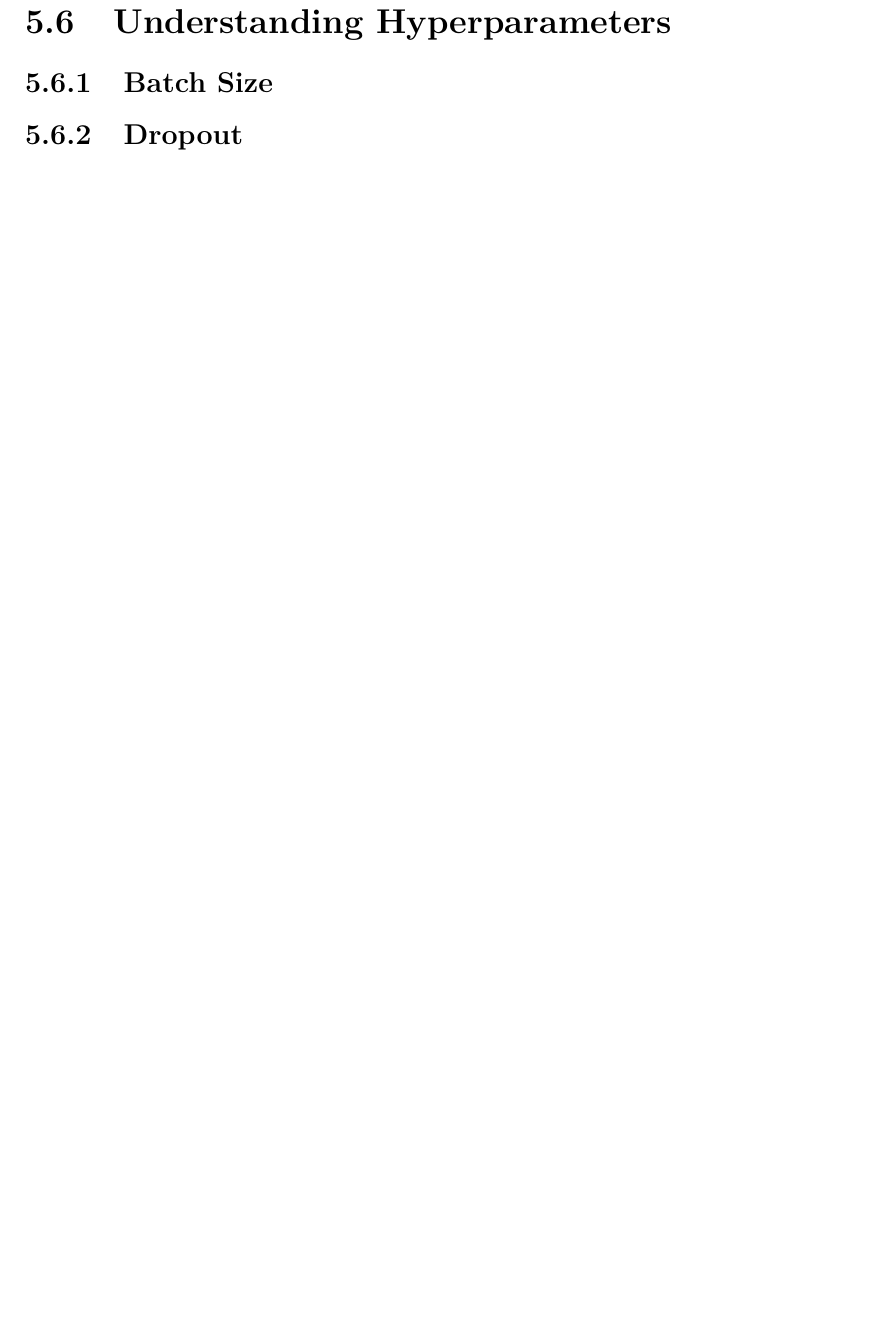
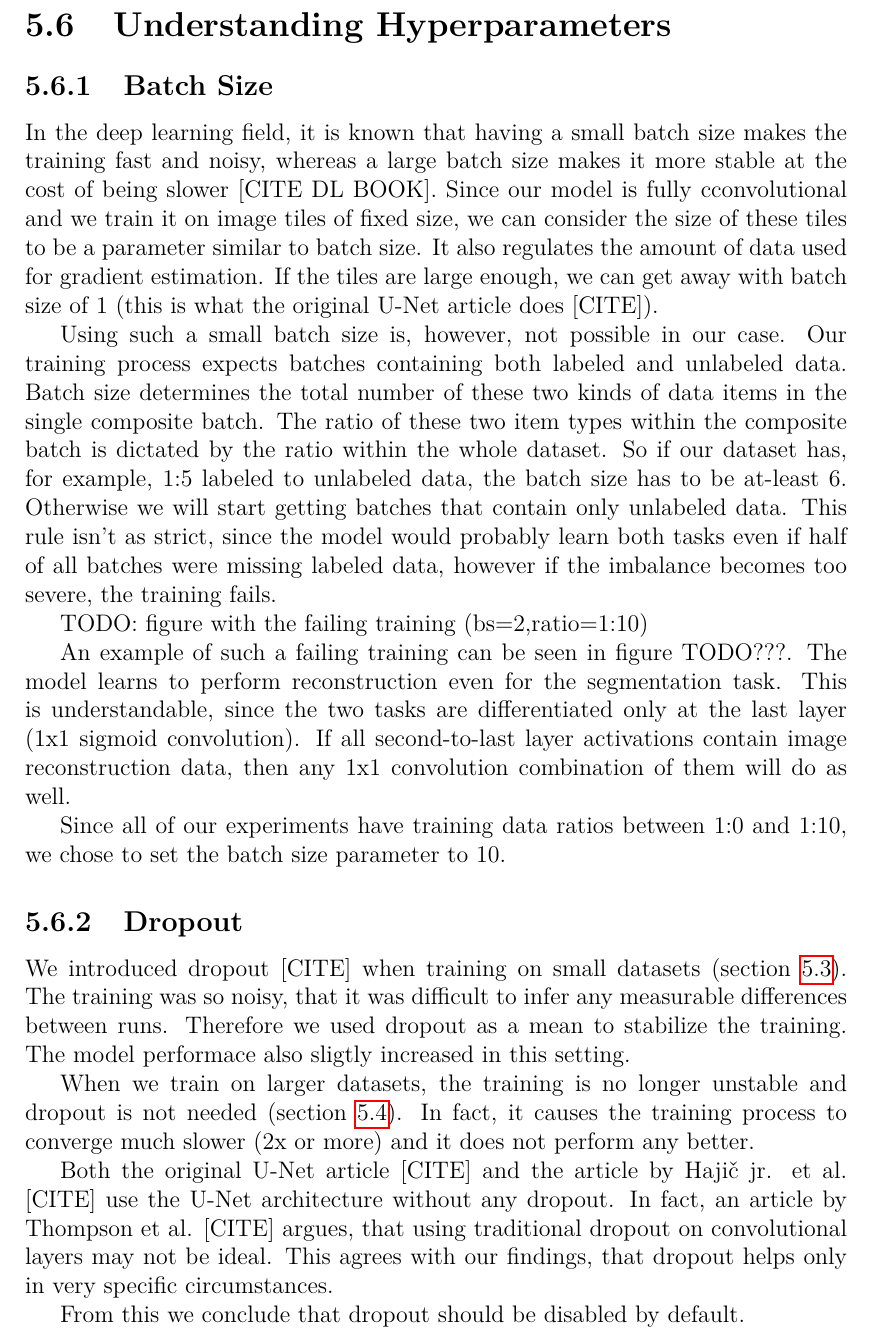
Before and after one commit to Jirka-Mayer/MasterThesis, a LaTeX thesis (text/en/thesis.tex, which reads text/en/chap_experiments_and_results.tex): part of page 17 of 23 before the commit and part of page 17 of 24 after it, cut so that both start at the same text, the shorter picture padded with empty space. Compiled offline with pdfLaTeX.

Commit message:
Batch size and dropout

```diff
--- a/text/en/chap_experiments_and_results.tex
+++ b/text/en/chap_experiments_and_results.tex
@@ -145,7 +145,28 @@ TODO: knowledge transfer experiment
 \subsection{Batch Size}
 \label{sec:BatchSize}
 
+In the deep learning field, it is known that having a small batch size makes the training fast and noisy, whereas a large batch size makes it more stable at the cost of being slower [CITE DL BOOK]. Since our model is fully cconvolutional and we train it on image tiles of fixed size, we can consider the size of these tiles to be a parameter similar to batch size. It also regulates the amount of data used for gradient estimation. If the tiles are large enough, we can get away with batch size of 1 (this is what the original U-Net article does [CITE]).
+
+Using such a small batch size is, however, not possible in our case. Our training process expects batches containing both labeled and unlabeled data. Batch size determines the total number of these two kinds of data items in the single composite batch. The ratio of these two item types within the composite batch is dictated by the ratio within the whole dataset. So if our dataset has, for example, 1:5 labeled to unlabeled data, the batch size has to be at-least 6. Otherwise we will start getting batches that contain only unlabeled data. This rule isn't as strict, since the model would probably learn both tasks even if half of all batches were missing labeled data, however if the imbalance becomes too severe, the training fails.
+
+TODO: figure with the failing training (bs=2,ratio=1:10)
+
+An example of such a failing training can be seen in figure TODO???. The model learns to perform reconstruction even for the segmentation task. This is understandable, since the two tasks are differentiated only at the last layer (1x1 sigmoid convolution). If all second-to-last layer activations contain image reconstruction data, then any 1x1 convolution combination of them will do as well.
+
+Since all of our experiments have training data ratios between 1:0 and 1:10, we chose to set the batch size parameter to 10.
+
+
 \subsection{Dropout}
+\label{sec:Dropout}
+
+We introduced dropout [CITE] when training on small datasets (section \ref{sec:SemisupervisedImprovements}). The training was so noisy, that it was difficult to infer any measurable differences between runs. Therefore we used dropout as a mean to stabilize the training. The model performace also sligtly increased in this setting.
+
+When we train on larger datasets, the training is no longer unstable and dropout is not needed (section \ref{sec:UtilizingCvcMuscima}). In fact, it causes the training process to converge much slower (2x or more) and it does not perform any better.
+
+Both the original U-Net article [CITE] and the article by Hajič jr. et al. [CITE] use the U-Net architecture without any dropout. In fact, an article by Thompson et al. [CITE] argues, that using traditional dropout on convolutional layers may not be ideal. This agrees with our findings, that dropout helps only in very specific circumstances.
+
+From this we conclude that dropout should be disabled by default.
+
 
 \subsection{Skip Connections}
 
```
Also changed, not shown: text/en/chap_conclusion_and_future_work.tex (+1 -0 lines), README.md.
